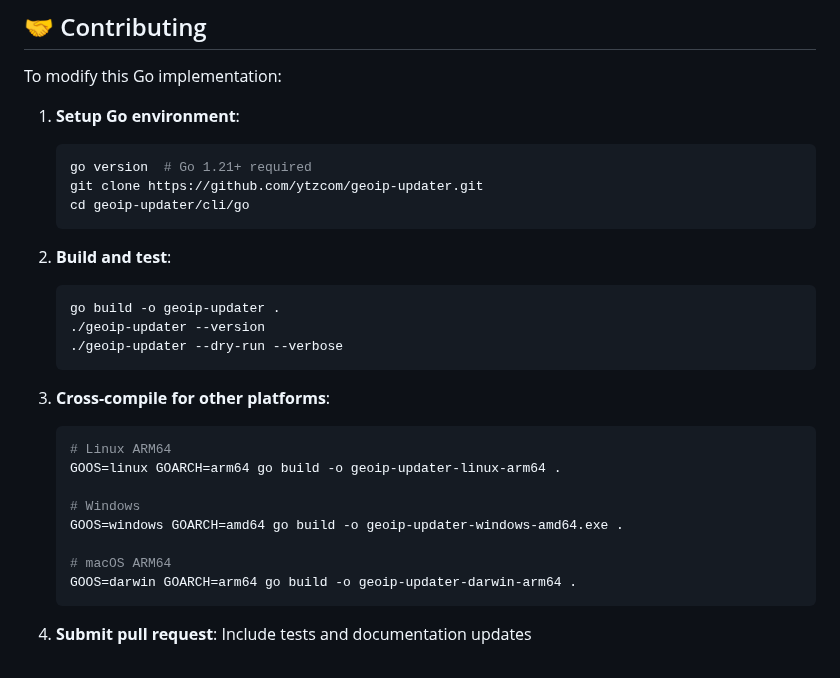
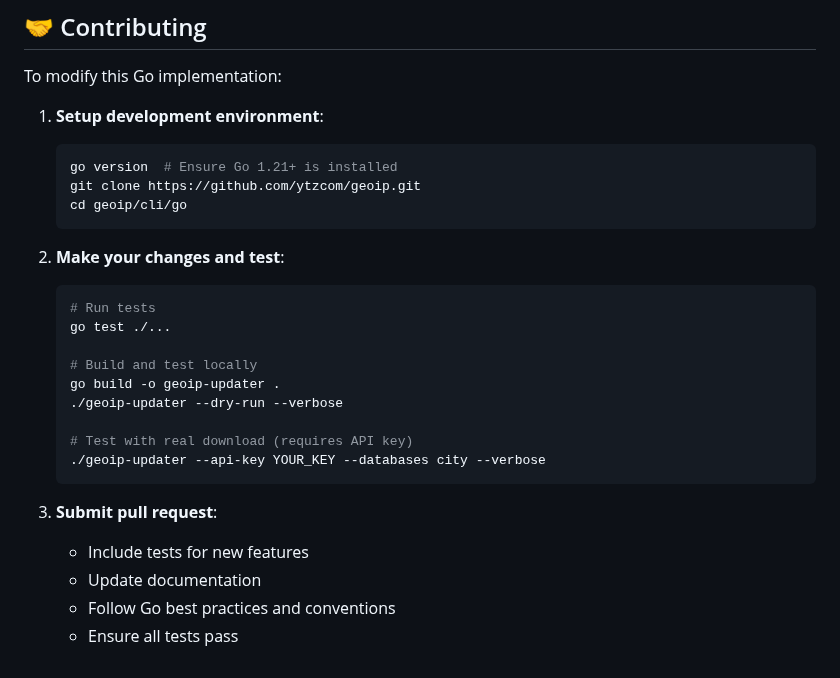
Before and after one commit to ytzcom/geoip, a Markdown page: cli/go/README.md, the part around one of its changes. Rendered like a GitHub page.

````diff
--- a/cli/go/README.md
+++ b/cli/go/README.md
@@ -438,30 +562,28 @@ VSZ: ~45MB
 
 To modify this Go implementation:
 
-1. **Setup Go environment**:
+1. **Setup development environment**:
    ```bash
-   go version  # Go 1.21+ required
-   git clone https://github.com/ytzcom/geoip-updater.git
-   cd geoip-updater/cli/go
+   go version  # Ensure Go 1.21+ is installed
+   git clone https://github.com/ytzcom/geoip.git
+   cd geoip/cli/go
    ```
 
-2. **Build and test**:
+2. **Make your changes and test**:
    ```bash
+   # Run tests
+   go test ./...
+
+   # Build and test locally
    go build -o geoip-updater .
-   ./geoip-updater --version
    ./geoip-updater --dry-run --verbose
+
+   # Test with real download (requires API key)
+   ./geoip-updater --api-key YOUR_KEY --databases city --verbose
    ```
 
-3. **Cross-compile for other platforms**:
-   ```bash
-   # Linux ARM64
-   GOOS=linux GOARCH=arm64 go build -o geoip-updater-linux-arm64 .
-
-   # Windows
-   GOOS=windows GOARCH=amd64 go build -o geoip-updater-windows-amd64.exe .
-
-   # macOS ARM64
-   GOOS=darwin GOARCH=arm64 go build -o geoip-updater-darwin-arm64 .
-   ```
-
-4. **Submit pull request**: Include tests and documentation updates
+3. **Submit pull request**:
+   - Include tests for new features
+   - Update documentation
+   - Follow Go best practices and conventions
+   - Ensure all tests pass
````
Also changed, not shown: other parts of cli/go/README.md (+138 -14 lines).
